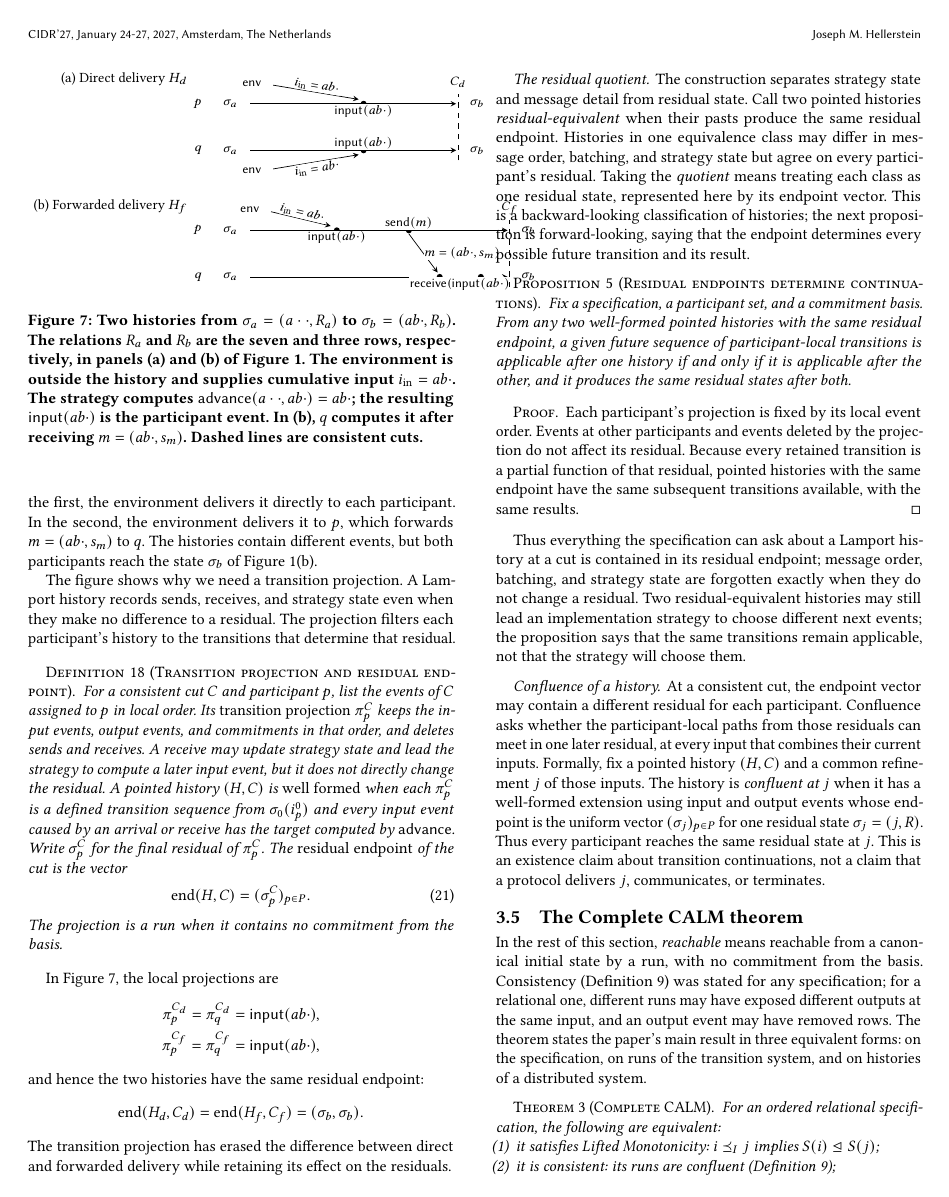
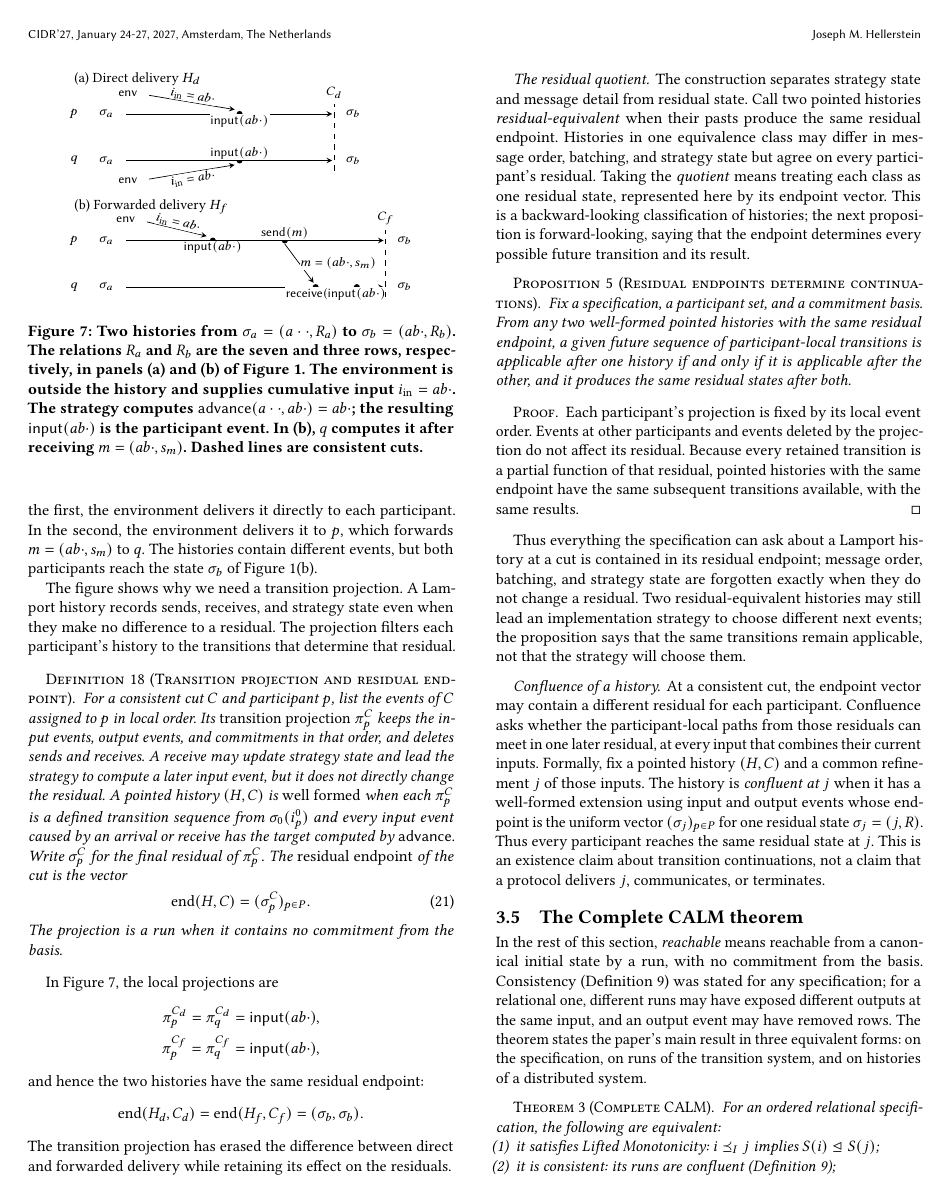
Before and after one commit to jhellerstein/coord-criterion, a LaTeX document (main.tex): page 12 of 22. Compiled offline with pdfLaTeX.

Commit message:
Figure 7: panel headings above, diagrams indented below
Return the (a)/(b) headings above each panel and left-align them at the column edge. Indent participant timelines, event labels, cuts, and state labels beneath the headings so the figure stays within one column. Also split the cumulative-advance condition vertically to eliminate its small overfull box.

```diff
--- a/main.tex
+++ b/main.tex
@@ -1614,59 +1618,59 @@ Figure~\ref{fig:election-frames}(b).
   \begin{tikzpicture}[x=.82cm,y=.58cm,>=stealth,
                       every node/.style={font=\footnotesize}]
     % Direct delivery.
-    \node[anchor=east,font=\small] at (-.35,6.35) {(a) Direct delivery $H_d$};
-    \node[anchor=east] at (0,5.5) {$p$};
-    \node[anchor=east] at (0,3.9) {$q$};
-    \node[anchor=west] at (.25,5.5) {$\sigma_a$};
-    \node[anchor=west] at (.25,3.9) {$\sigma_a$};
-    \draw[->] (1.05,5.5) -- (6.05,5.5);
-    \draw[->] (1.05,3.9) -- (6.05,3.9);
-    \fill (3.8,5.5) circle (1.7pt);
-    \fill (3.8,3.9) circle (1.7pt);
-    \node[below,fill=white,inner sep=.5pt] at (3.8,5.5)
+    \node[anchor=west,font=\small] at (0,6.7) {(a) Direct delivery $H_d$};
+    \node[anchor=east] at (.35,5.5) {$p$};
+    \node[anchor=east] at (.35,3.9) {$q$};
+    \node[anchor=west] at (.6,5.5) {$\sigma_a$};
+    \node[anchor=west] at (.6,3.9) {$\sigma_a$};
+    \draw[->] (1.4,5.5) -- (6.4,5.5);
+    \draw[->] (1.4,3.9) -- (6.4,3.9);
+    \fill (4.15,5.5) circle (1.7pt);
+    \fill (4.15,3.9) circle (1.7pt);
+    \node[below,fill=white,inner sep=.5pt] at (4.15,5.5)
       {$\mathsf{input}(ab\cdot)$};
-    \node[above,fill=white,inner sep=.5pt] at (3.8,3.9)
+    \node[above,fill=white,inner sep=.5pt] at (4.15,3.9)
       {$\mathsf{input}(ab\cdot)$};
-    \node[anchor=east] at (1.45,6.2) {$\mathsf{env}$};
-    \node[anchor=east] at (1.45,3.2) {$\mathsf{env}$};
-    \draw[->] (1.6,6.14) -- node[midway,above,sloped,fill=white,inner sep=.5pt]
-      {$i_{\mathrm{in}}=ab\cdot$} (3.68,5.65);
-    \draw[->] (1.6,3.26) -- node[midway,below,sloped,fill=white,inner sep=.5pt]
-      {$i_{\mathrm{in}}=ab\cdot$} (3.68,3.75);
-    \draw[dashed] (6.1,3.55) -- (6.1,5.85);
-    \node[above] at (6.1,5.85) {$C_d$};
-    \node[anchor=west] at (6.25,5.5) {$\sigma_b$};
-    \node[anchor=west] at (6.25,3.9) {$\sigma_b$};
+    \node[anchor=east] at (1.8,6.2) {$\mathsf{env}$};
+    \node[anchor=east] at (1.8,3.2) {$\mathsf{env}$};
+    \draw[->] (1.95,6.14) -- node[midway,above,sloped,fill=white,inner sep=.5pt]
+      {$i_{\mathrm{in}}=ab\cdot$} (4.03,5.65);
+    \draw[->] (1.95,3.26) -- node[midway,below,sloped,fill=white,inner sep=.5pt]
+      {$i_{\mathrm{in}}=ab\cdot$} (4.03,3.75);
+    \draw[dashed] (6.45,3.55) -- (6.45,5.85);
+    \node[above] at (6.45,5.85) {$C_d$};
+    \node[anchor=west] at (6.6,5.5) {$\sigma_b$};
+    \node[anchor=west] at (6.6,3.9) {$\sigma_b$};
 
     % Forwarded delivery.
-    \node[anchor=east,font=\small] at (-.35,1.95) {(b) Forwarded delivery $H_f$};
-    \node[anchor=east] at (0,1.15) {$p$};
-    \node[anchor=east] at (0,-.45) {$q$};
-    \node[anchor=west] at (.25,1.15) {$\sigma_a$};
-    \node[anchor=west] at (.25,-.45) {$\sigma_a$};
-    \draw[->] (1.05,1.15) -- (7.3,1.15);
-    \draw[->] (1.05,-.45) -- (7.3,-.45);
-    \node[anchor=east] at (1.4,1.85) {$\mathsf{env}$};
-    \draw[->] (1.55,1.79) -- node[midway,above,sloped,fill=white,inner sep=.5pt]
-      {$i_{\mathrm{in}}=ab\cdot$} (3.0,1.3);
-    \fill (3.15,1.15) circle (1.7pt);
-    \node[below,fill=white,inner sep=.5pt] at (3.15,1.15)
+    \node[anchor=west,font=\small] at (0,2.3) {(b) Forwarded delivery $H_f$};
+    \node[anchor=east] at (.35,1.15) {$p$};
+    \node[anchor=east] at (.35,-.45) {$q$};
+    \node[anchor=west] at (.6,1.15) {$\sigma_a$};
+    \node[anchor=west] at (.6,-.45) {$\sigma_a$};
+    \draw[->] (1.4,1.15) -- (7.65,1.15);
+    \draw[->] (1.4,-.45) -- (7.65,-.45);
+    \node[anchor=east] at (1.75,1.85) {$\mathsf{env}$};
+    \draw[->] (1.9,1.79) -- node[midway,above,sloped,fill=white,inner sep=.5pt]
+      {$i_{\mathrm{in}}=ab\cdot$} (3.35,1.3);
+    \fill (3.5,1.15) circle (1.7pt);
+    \node[below,fill=white,inner sep=.5pt] at (3.5,1.15)
       {$\mathsf{input}(ab\cdot)$};
-    \fill (4.9,1.15) circle (1.7pt);
-    \node[above,fill=white,inner sep=.5pt] at (4.9,1.15)
+    \fill (5.25,1.15) circle (1.7pt);
+    \node[above,fill=white,inner sep=.5pt] at (5.25,1.15)
       {$\mathsf{send}(m)$};
-    \fill (5.65,-.45) circle (1.7pt);
-    \node[below,fill=white,inner sep=.5pt] at (5.65,-.45)
+    \fill (6.0,-.45) circle (1.7pt);
+    \node[below,fill=white,inner sep=.5pt] at (6.0,-.45)
       {$\mathsf{receive}(m)$};
-    \draw[->] (4.9,1.03) -- node[midway,right,fill=white,inner sep=.5pt]
-      {$m=(ab\cdot,s_m)$} (5.6,-.3);
-    \fill (6.65,-.45) circle (1.7pt);
-    \node[below,fill=white,inner sep=.5pt] at (6.65,-.45)
+    \draw[->] (5.25,1.03) -- node[midway,right,fill=white,inner sep=.5pt]
+      {$m=(ab\cdot,s_m)$} (5.95,-.3);
+    \fill (7.0,-.45) circle (1.7pt);
+    \node[below,fill=white,inner sep=.5pt] at (7.0,-.45)
       {$\mathsf{input}(ab\cdot)$};
-    \draw[dashed] (7.35,-.8) -- (7.35,1.5);
-    \node[above] at (7.35,1.5) {$C_f$};
-    \node[anchor=west] at (7.5,1.15) {$\sigma_b$};
-    \node[anchor=west] at (7.5,-.45) {$\sigma_b$};
+    \draw[dashed] (7.7,-.8) -- (7.7,1.5);
+    \node[above] at (7.7,1.5) {$C_f$};
+    \node[anchor=west] at (7.85,1.15) {$\sigma_b$};
+    \node[anchor=west] at (7.85,-.45) {$\sigma_b$};
   \end{tikzpicture}
   \caption{Two histories from $\sigma_a=(a\cdot\cdot,R_a)$ to
   $\sigma_b=(ab\cdot,R_b)$.  The relations $R_a$ and $R_b$ are the seven and
```
Also changed, not shown: main.tex (6 more changed lines).
